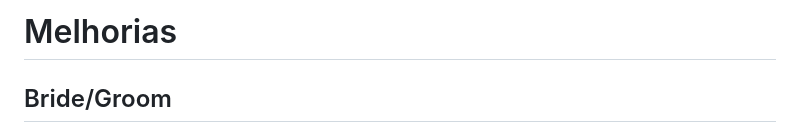
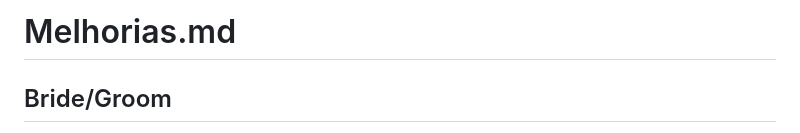
Before and after one commit to diegovazgomes/Casamento, a Markdown page: melhorias.md, the part around the change. Drawn GitHub-style.

Commit message:
To production

```diff
--- a/melhorias.md
+++ b/melhorias.md
@@ -1,4 +1,4 @@
-# Melhorias
+# Melhorias.md
 ## Bride/Groom
 [x] - Adicionar dois novos campos de texto no signup.html (bride_name e groom_name)
 [x] - Atualizar API `/api/auth/signup.js` para persistir bride_name e groom_name
```
